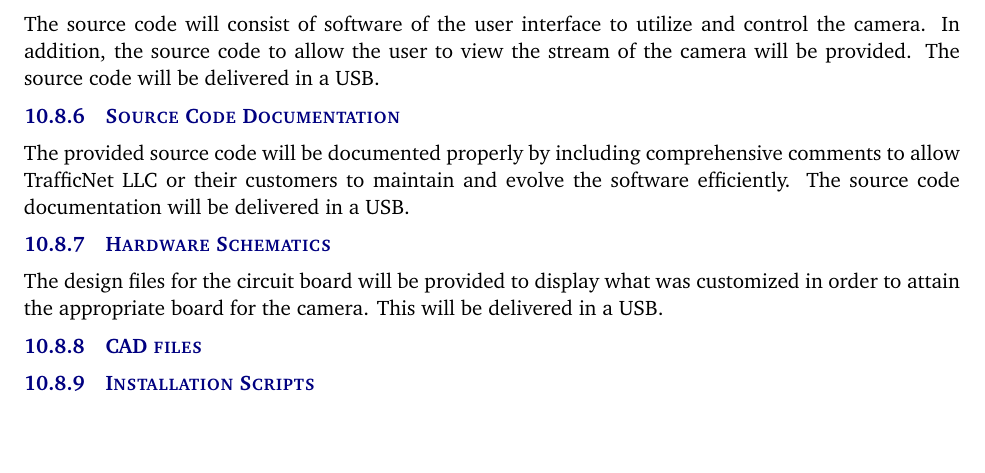
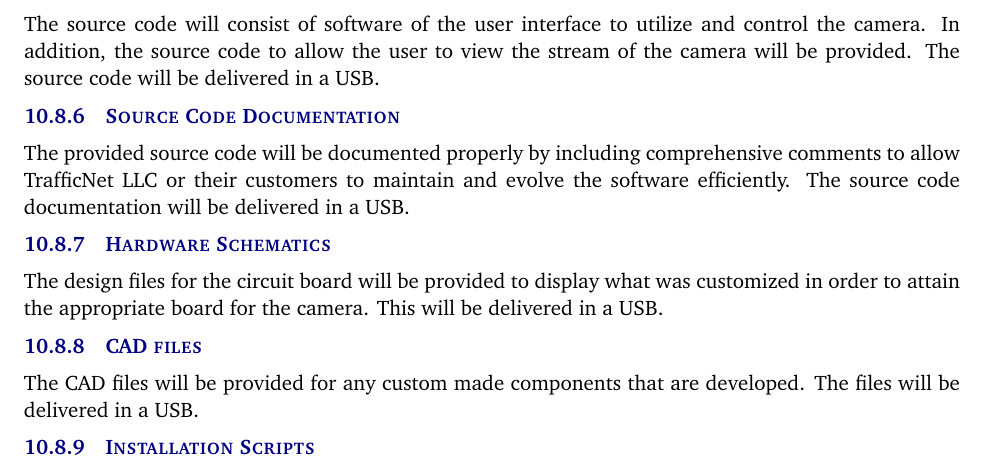
Before and after one commit to rabindhau696/TrafficNetPeons, a LaTeX document (project charter latex/project_charter.tex, which reads project charter latex/tex/documentation_reporting.tex): part of page 9 of 10, cut so that both start at the same text, the shorter picture padded with empty space. Compiled offline with pdfLaTeX.

Commit message:
Update documentation_reporting.tex

```diff
--- a/project charter latex/tex/documentation_reporting.tex
+++ b/project charter latex/tex/documentation_reporting.tex
@@ -61,7 +61,7 @@ The provided source code will be documented properly by including comprehensive
 The design files for the circuit board will be provided to display what was customized in order to attain the appropriate board for the camera. This will be delivered in a USB.
 
 \subsubsection{CAD files}
-
+The CAD files will be provided for any custom made components that are developed. The files will be delivered in a USB.
 
 \subsubsection{Installation Scripts}
 The installation scripts of the web page and the firmware for the camera will be provided. The scripts will be delivered in a USB.
```
